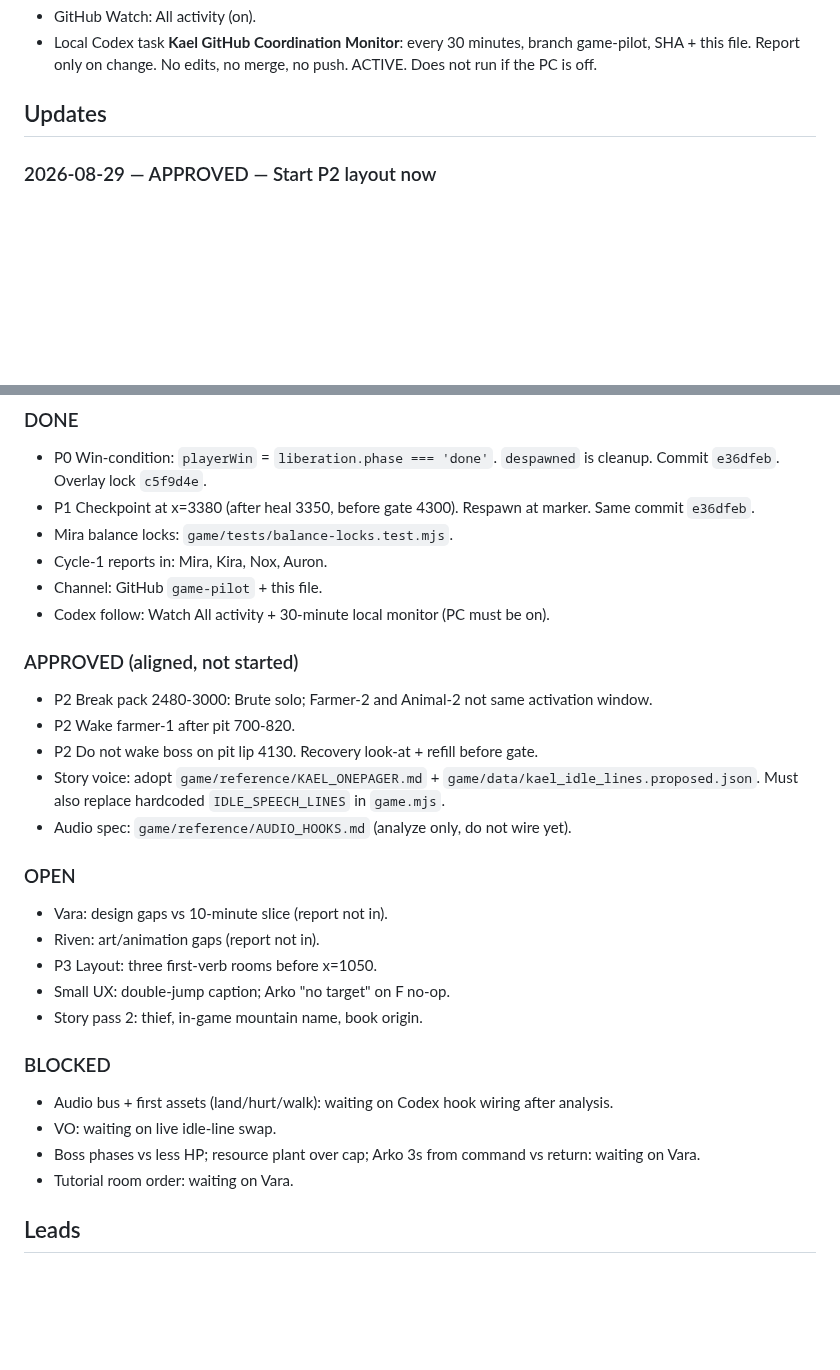
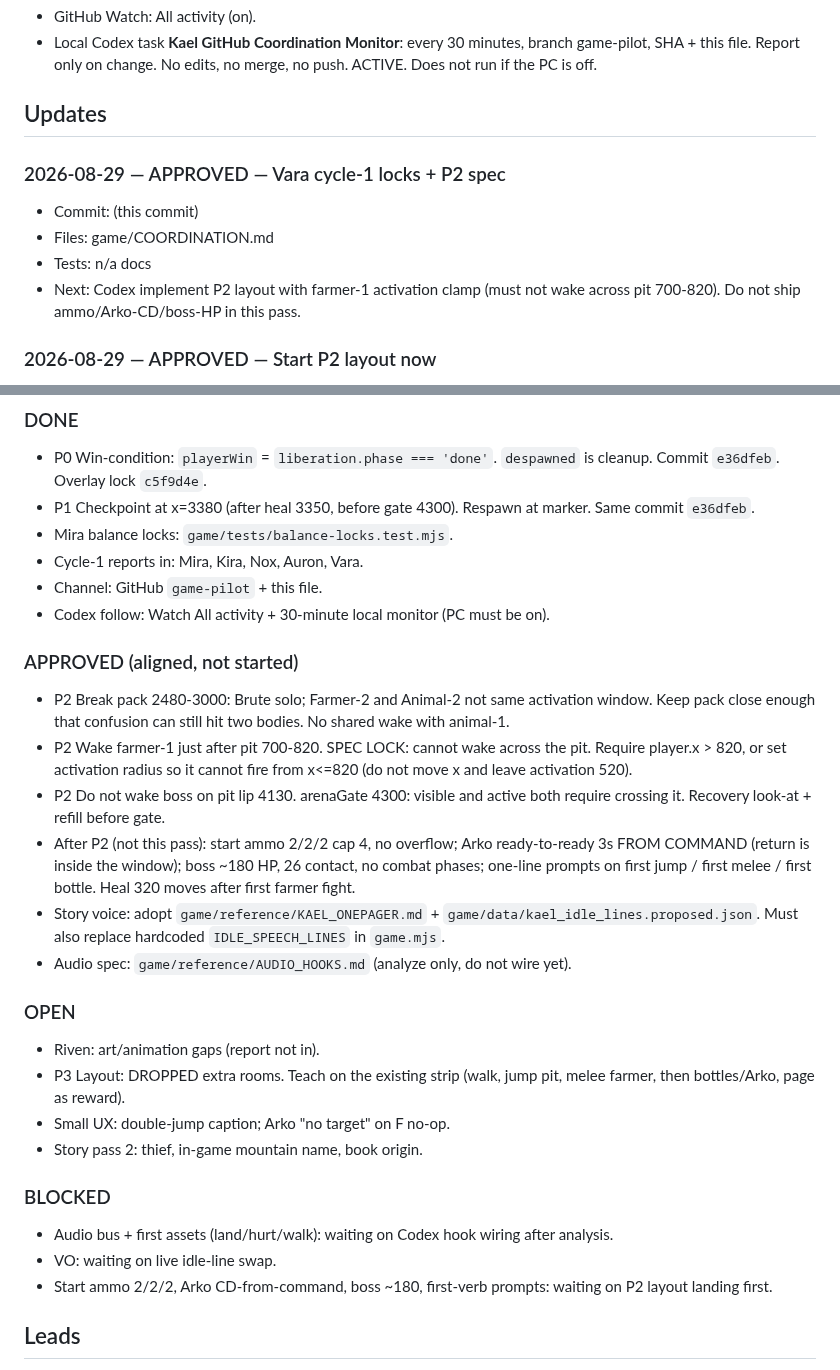
Before and after one commit to Kolay-AI/kael-game-pilot, a Markdown page: game/COORDINATION.md, 2 parts joined by grey strips. Rendered like a GitHub page; blank space fills up the shorter version.

Commit message:
docs: Vara cycle-1 locks, P2 farmer activation clamp

```diff
--- a/game/COORDINATION.md
+++ b/game/COORDINATION.md
@@ -33,6 +33,12 @@ Codex follows by: git fetch + git log origin/game-pilot + this Updates section.
 - Local Codex task **Kael GitHub Coordination Monitor**: every 30 minutes, branch game-pilot, SHA + this file. Report only on change. No edits, no merge, no push. ACTIVE. Does not run if the PC is off.
 
 ## Updates
+
+### 2026-08-29 — APPROVED — Vara cycle-1 locks + P2 spec
+- Commit: (this commit)
+- Files: game/COORDINATION.md
+- Tests: n/a docs
+- Next: Codex implement P2 layout with farmer-1 activation clamp (must not wake across pit 700-820). Do not ship ammo/Arko-CD/boss-HP in this pass.
 
 ### 2026-08-29 — APPROVED — Start P2 layout now
 - Commit: (this commit)
@@ -90,29 +96,28 @@ Codex follows by: git fetch + git log origin/game-pilot + this Updates section.
 - P0 Win-condition: `playerWin` = `liberation.phase === 'done'`. `despawned` is cleanup. Commit `e36dfeb`. Overlay lock `c5f9d4e`.
 - P1 Checkpoint at x=3380 (after heal 3350, before gate 4300). Respawn at marker. Same commit `e36dfeb`.
 - Mira balance locks: `game/tests/balance-locks.test.mjs`.
-- Cycle-1 reports in: Mira, Kira, Nox, Auron.
+- Cycle-1 reports in: Mira, Kira, Nox, Auron, Vara.
 - Channel: GitHub `game-pilot` + this file.
 - Codex follow: Watch All activity + 30-minute local monitor (PC must be on).
 
 ### APPROVED (aligned, not started)
-- P2 Break pack 2480-3000: Brute solo; Farmer-2 and Animal-2 not same activation window.
-- P2 Wake farmer-1 after pit 700-820.
-- P2 Do not wake boss on pit lip 4130. Recovery look-at + refill before gate.
+- P2 Break pack 2480-3000: Brute solo; Farmer-2 and Animal-2 not same activation window. Keep pack close enough that confusion can still hit two bodies. No shared wake with animal-1.
+- P2 Wake farmer-1 just after pit 700-820. SPEC LOCK: cannot wake across the pit. Require player.x > 820, or set activation radius so it cannot fire from x<=820 (do not move x and leave activation 520).
+- P2 Do not wake boss on pit lip 4130. arenaGate 4300: visible and active both require crossing it. Recovery look-at + refill before gate.
+- After P2 (not this pass): start ammo 2/2/2 cap 4, no overflow; Arko ready-to-ready 3s FROM COMMAND (return is inside the window); boss ~180 HP, 26 contact, no combat phases; one-line prompts on first jump / first melee / first bottle. Heal 320 moves after first farmer fight.
 - Story voice: adopt `game/reference/KAEL_ONEPAGER.md` + `game/data/kael_idle_lines.proposed.json`. Must also replace hardcoded `IDLE_SPEECH_LINES` in `game.mjs`.
 - Audio spec: `game/reference/AUDIO_HOOKS.md` (analyze only, do not wire yet).
 
 ### OPEN
-- Vara: design gaps vs 10-minute slice (report not in).
 - Riven: art/animation gaps (report not in).
-- P3 Layout: three first-verb rooms before x=1050.
+- P3 Layout: DROPPED extra rooms. Teach on the existing strip (walk, jump pit, melee farmer, then bottles/Arko, page as reward).
 - Small UX: double-jump caption; Arko "no target" on F no-op.
 - Story pass 2: thief, in-game mountain name, book origin.
 
 ### BLOCKED
 - Audio bus + first assets (land/hurt/walk): waiting on Codex hook wiring after analysis.
 - VO: waiting on live idle-line swap.
-- Boss phases vs less HP; resource plant over cap; Arko 3s from command vs return: waiting on Vara.
-- Tutorial room order: waiting on Vara.
+- Start ammo 2/2/2, Arko CD-from-command, boss ~180, first-verb prompts: waiting on P2 layout landing first.
 
 ## Leads
 - Codex: technical lead (code, build, integration)
```
